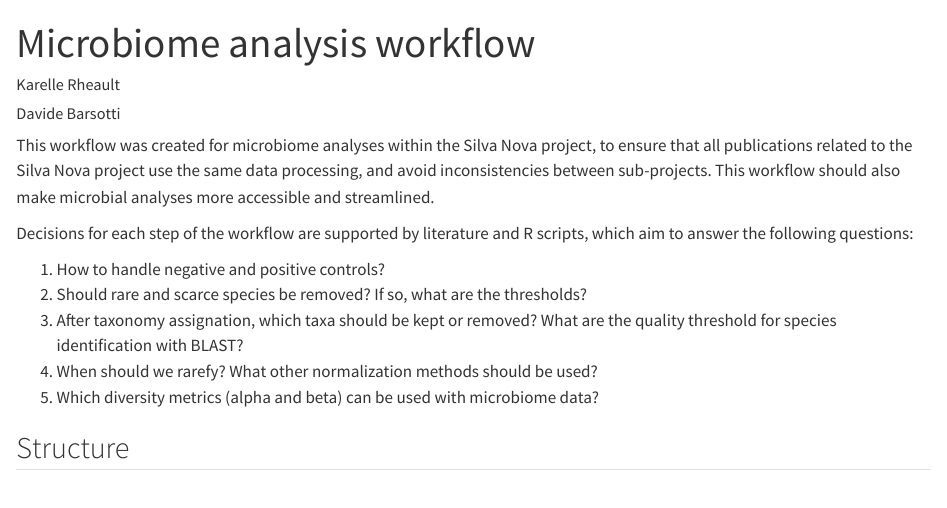
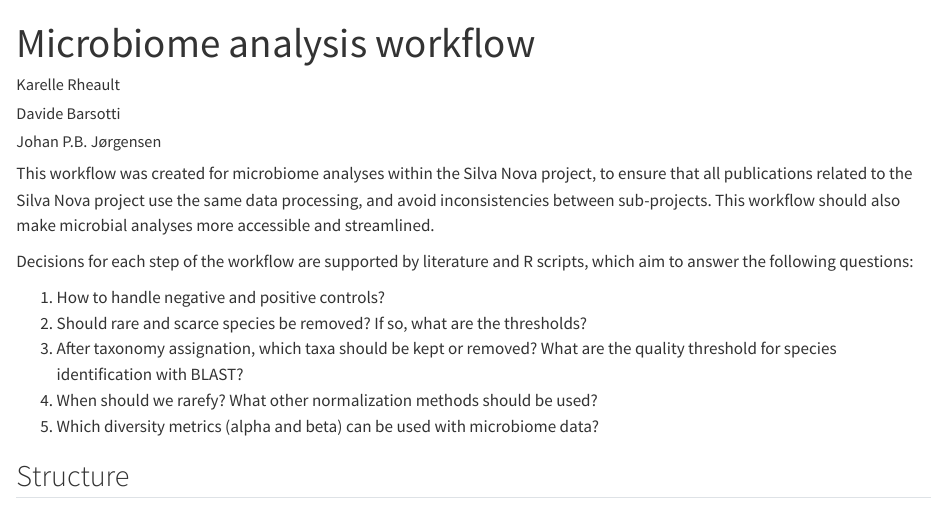
Before and after one commit to Silvanova/Microbiome_Analysis_Workflow, a Quarto document (index.qmd): the page in a window 1100 px wide, from its top. Rendered offline with R 4.5, knitr and Pandoc in place of Quarto, with nearby package versions; some code elsewhere in the file could not run offline.

Commit message:
add author: JohanPBJ

```diff
--- a/index.qmd
+++ b/index.qmd
@@ -9,6 +9,8 @@ author:
     orcid: 0000-0002-4888-7232
   - name: Davide Barsotti
     orcid: 0000-0002-7367-8571
+  - name: Johan P.B. Jørgensen
+    orcid: 0009-0000-4909-5109
 csl: apa-numeric-superscript-brackets.csl
 ---
 
```
Also changed, not shown: README.md.
